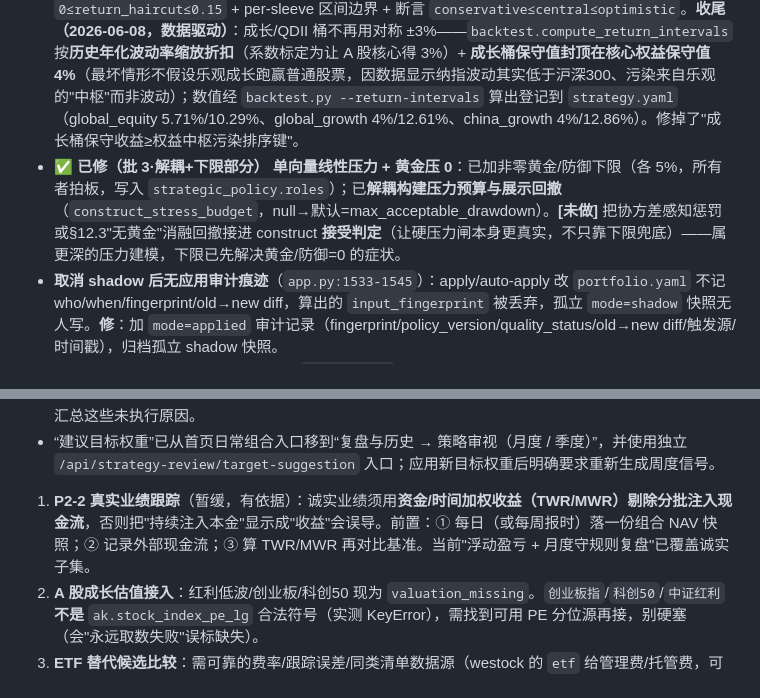
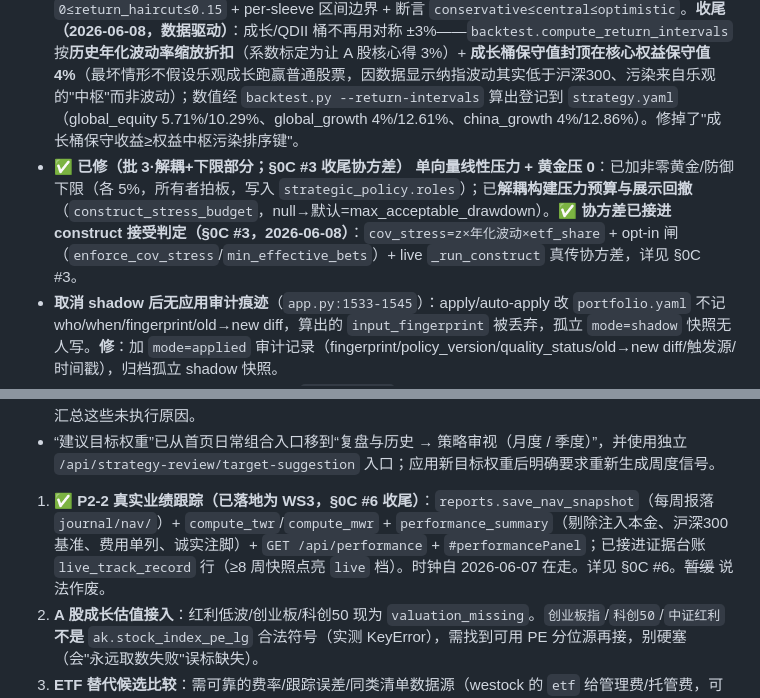
Before and after one commit to zim90live/MakeMoney, a Markdown page: HANDOFF.md, 2 parts joined by grey strips. Drawn GitHub-style.

Commit message:
文档：对齐 §0B/§5 两处已被本轮闭环的旧标记（协方差进accept、P2-2→WS3）
Co-Authored-By: Claude Opus 4.8 <noreply@anthropic.com>

```diff
--- a/HANDOFF.md
+++ b/HANDOFF.md
@@ -51,7 +51,7 @@
 - ✅ **已修（批 3）** `single_satellite_max` **暴露建模**：给每个 universe instrument 加显式 `exposure_id`（construct/backtest 的 `exposure_of` 优先用它，永不退回 proxy_index/code——修了红利低波因 proxy=sh000300 被当成沪深300 的隐患）；single_satellite_max 已锚定每只 ETF 的全组合最终权重（`evaluate_instruments` 用 projected 权重）；加 `test_single_satellite_cap_binds` 证明上限真能 binding。
 - **[未做·非批3]** `product_score` **关键子分缺失反而抬分**（`strategic.py:263-266`）：缺费率被丢弃而非惩罚，`quality_penalty/product_key` 只读 total → 数据缺失 ETF 反超数据透明的，系统性偏好信息贫乏产品（违反"missing≠neutral"）。**修**：关键子分缺失→惩罚而非丢弃，低覆盖 instrument 在 primary 选择中降级。
 - ✅ **已修（批 3 + 收尾）** `return_haircut` **边界校验 + 成长桶显式区间**：`validate_strategy` 校验 `0≤return_haircut≤0.15` + per-sleeve 区间边界 + 断言 `conservative≤central≤optimistic`。**收尾（2026-06-08，数据驱动）**：成长/QDII 桶不再用对称 ±3%——`backtest.compute_return_intervals` 按**历史年化波动率缩放折扣**（系数标定为让 A 股核心得 3%）+ **成长桶保守值封顶在核心权益保守值 4%**（最坏情形不假设乐观成长跑赢普通股票，因数据显示纳指波动其实低于沪深300、污染来自乐观的"中枢"而非波动）；数值经 `backtest.py --return-intervals` 算出登记到 `strategy.yaml`（global_equity 5.71%/10.29%、global_growth 4%/12.61%、china_growth 4%/12.86%）。修掉了"成长桶保守收益≥权益中枢污染排序键"。
-- ✅ **已修（批 3·解耦+下限部分）** **单向量线性压力 + 黄金压 0**：已加非零黄金/防御下限（各 5%，所有者拍板，写入 `strategic_policy.roles`）；已**解耦构建压力预算与展示回撤**（`construct_stress_budget`，null→默认=max_acceptable_drawdown）。**[未做]** 把协方差感知惩罚或§12.3"无黄金"消融回撤接进 construct **接受判定**（让硬压力闸本身更真实，不只靠下限兜底）——属更深的压力建模，下限已先解决黄金/防御=0 的症状。
+- ✅ **已修（批 3·解耦+下限部分；§0C #3 收尾协方差）** **单向量线性压力 + 黄金压 0**：已加非零黄金/防御下限（各 5%，所有者拍板，写入 `strategic_policy.roles`）；已**解耦构建压力预算与展示回撤**（`construct_stress_budget`，null→默认=max_acceptable_drawdown）。**✅ 协方差已接进 construct 接受判定（§0C #3，2026-06-08）**：`cov_stress=z×年化波动×etf_share` + opt-in 闸（`enforce_cov_stress`/`min_effective_bets`）+ live `_run_construct` 真传协方差，详见 §0C #3。
 - **取消 shadow 后无应用审计痕迹**（`app.py:1533-1545`）：apply/auto-apply 改 `portfolio.yaml` 不记 who/when/fingerprint/old→new diff，算出的 `input_fingerprint` 被丢弃，孤立 `mode=shadow` 快照无人写。**修**：加 `mode=applied` 审计记录（fingerprint/policy_version/quality_status/old→new diff/触发源/时间戳），归档孤立 shadow 快照。
 - **单成员核心角色 + 网格取整可触发伪 `no_feasible`**：唯一成员的核心角色其受限 incumbent 低于政策下限 → 整个引擎返回 no_feasible（可用性缺陷）。**修**：网格用 `ceil(lo)/floor(hi)` 显式告警替代静默 `round()`；修单成员角色 footgun。
 
@@ -243,7 +243,7 @@ decision_cycle
 - 新增 `journal/decisions/<cycle_id>.json` 周期决策日志与 `/api/decision-cycle/action`：每条建议可明确“跳过本周期 / 否决建议”，记录原因并从待执行列表移除；也可恢复为待处理。月度复盘会汇总这些未执行原因。
 - “建议目标权重”已从首页日常组合入口移到“复盘与历史 → 策略审视（月度 / 季度）”，并使用独立 `/api/strategy-review/target-suggestion` 入口；应用新目标权重后明确要求重新生成周度信号。
 
-1. **P2-2 真实业绩跟踪**（暂缓，有依据）：诚实业绩须用**资金/时间加权收益（TWR/MWR）剔除分批注入现金流**，否则把"持续注入本金"显示成"收益"会误导。前置：① 每日（或每周报时）落一份组合 NAV 快照；② 记录外部现金流；③ 算 TWR/MWR 再对比基准。当前"浮动盈亏 + 月度守规则复盘"已覆盖诚实子集。
+1. ✅ **P2-2 真实业绩跟踪（已落地为 WS3，§0C #6 收尾）**：`reports.save_nav_snapshot`（每周报落 `journal/nav/`）+ `compute_twr`/`compute_mwr` + `performance_summary`（剔除注入本金、沪深300 基准、费用单列、诚实注脚）+ `GET /api/performance` + `#performancePanel`；已接进证据台账 `live_track_record` 行（≥8 周快照点亮 `live` 档）。时钟自 2026-06-07 在走。详见 §0C #6。~~暂缓~~ 说法作废。
 2. **A 股成长估值接入**：红利低波/创业板/科创50 现为 `valuation_missing`。`创业板指`/`科创50`/`中证红利` **不是** `ak.stock_index_pe_lg` 合法符号（实测 KeyError），需找到可用 PE 分位源再接，别硬塞（会"永远取数失败"误标缺失）。
 3. **ETF 替代候选比较**：需可靠的费率/跟踪误差/同类清单数据源（westock 的 `etf` 给管理费/托管费，可作起点）。
 4. ~~**⚠️ QDII 溢价实盘提醒**~~ **✅ 已落地为「执行质量闸」**（见 §3）：本周决策里 QDII 加仓任务在**溢价≥1.5% 或不可/暂停申购**时自动降级为「暂缓」并给原因，`current_suggestions`/调仓建议同口径。**遗留开放项**：政策闸已就位但需**真 flag** 才生效——若要让它对"12月 QDII 限购"等传闻反应，须先**查证并写一条** `政策风险/利空/高`（affected_assets 含 513100/513500）的 flag（建议在 `/周报` 研究环节做）。
```
